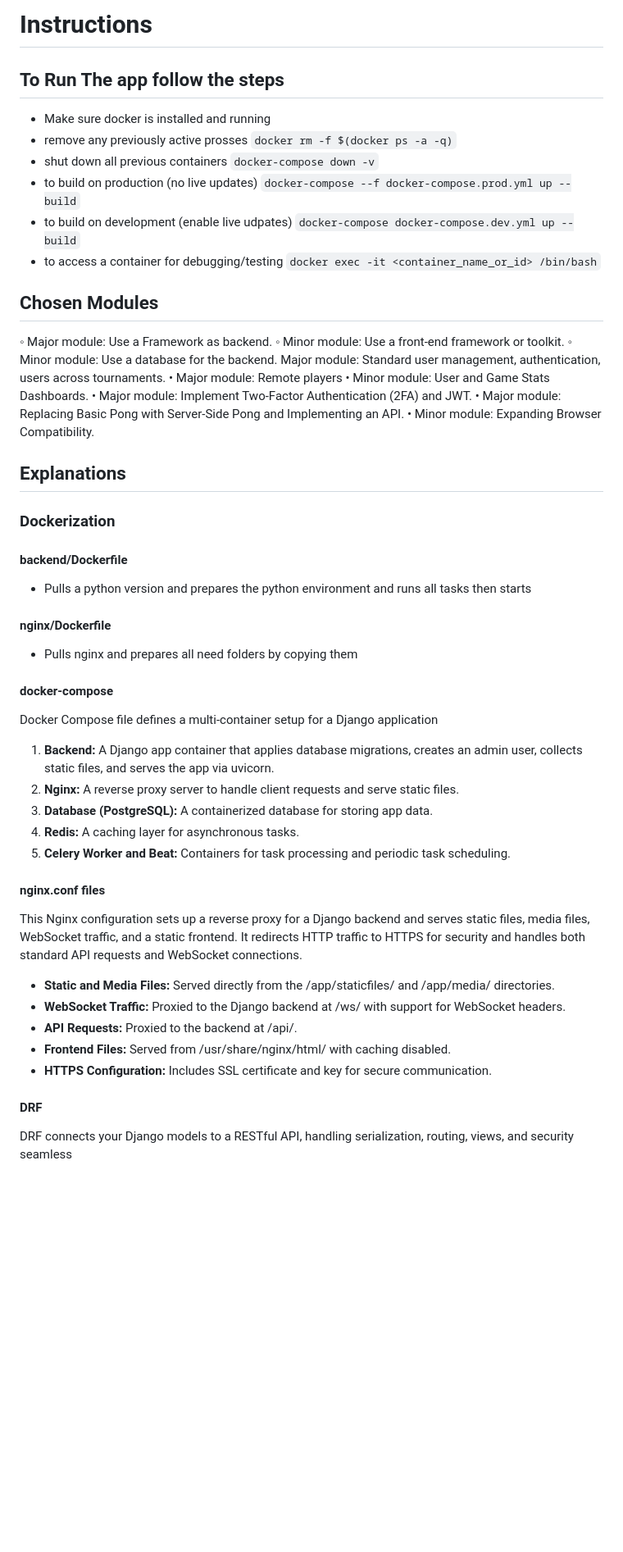
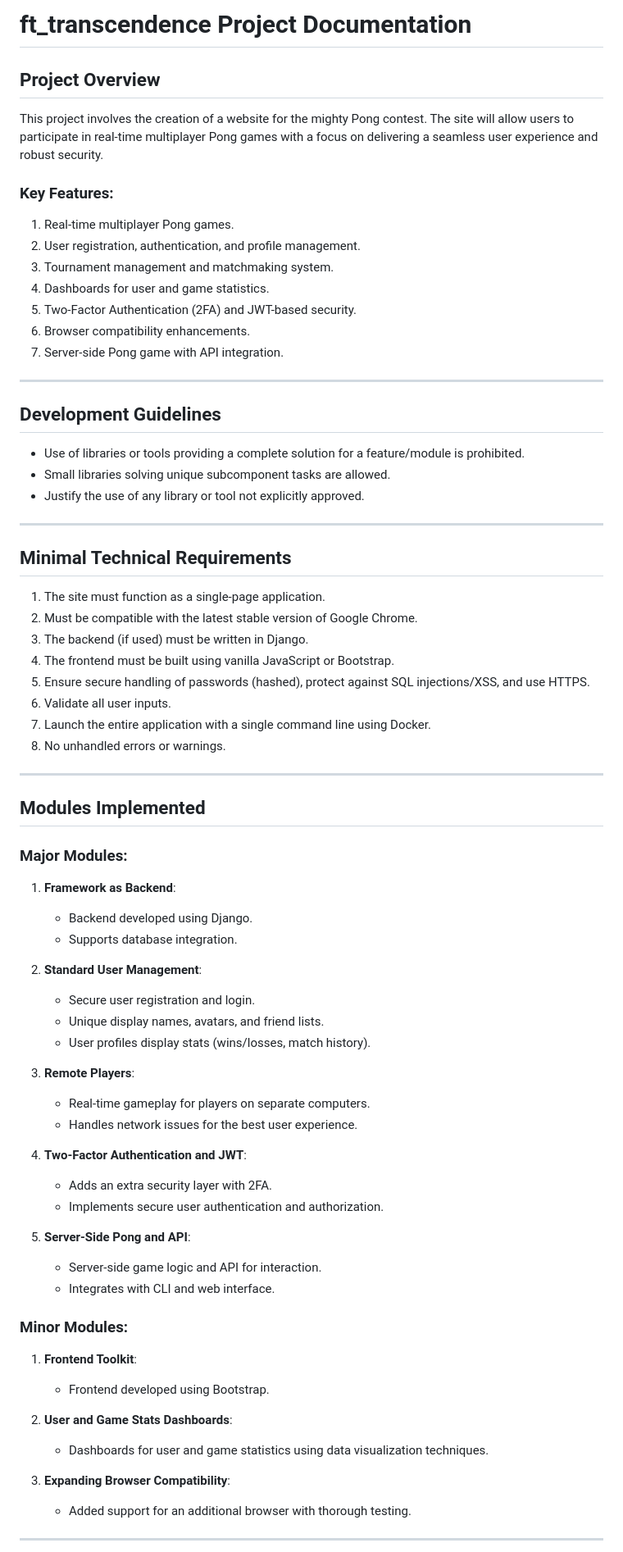
Before and after one commit to hussienK/ft_transcendence, a Markdown page: Readme.md, the part around the change printed below. Shown: that part at 82% size. Drawn GitHub-style; blank space fills up the shorter version.

```diff
--- a/Readme.md
+++ b/Readme.md
@@ -1,60 +1,71 @@
-# Instructions
+# ft_transcendence Project Documentation
 
-## To Run The app follow the steps
+## Project Overview
+This project involves the creation of a website for the mighty Pong contest. The site will allow users to participate in real-time multiplayer Pong games with a focus on delivering a seamless user experience and robust security.
 
-- Make sure docker is installed and running
-- remove any previously active prosses `docker rm -f $(docker ps -a -q)`
-- shut down all previous containers `docker-compose down -v`
-- to build on production (no live updates) `docker-compose --f docker-compose.prod.yml up --build`
-- to build on development (enable live udpates) `docker-compose docker-compose.dev.yml up --build`
-- to access a container for debugging/testing `docker exec -it <container_name_or_id> /bin/bash`
+### Key Features:
+1. Real-time multiplayer Pong games.
+2. User registration, authentication, and profile management.
+3. Tournament management and matchmaking system.
+4. Dashboards for user and game statistics.
+5. Two-Factor Authentication (2FA) and JWT-based security.
+6. Browser compatibility enhancements.
+7. Server-side Pong game with API integration.
 
-## Chosen Modules
+---
 
- ◦ Major module: Use a Framework as backend.
- ◦ Minor module: Use a front-end framework or toolkit.
- ◦ Minor module: Use a database for the backend.
-  Major module: Standard user management, authentication, users across
- tournaments.
- • Major module: Remote players
-• Minor module: User and Game Stats Dashboards.
- • Major module: Implement Two-Factor Authentication (2FA) and JWT.
-• Major module: Replacing Basic Pong with Server-Side Pong and Implementing
- an API.
- • Minor module: Expanding Browser Compatibility.
-## Explanations
+## Development Guidelines
+- Use of libraries or tools providing a complete solution for a feature/module is prohibited.
+- Small libraries solving unique subcomponent tasks are allowed.
+- Justify the use of any library or tool not explicitly approved.
 
-### Dockerization
+---
 
-#### backend/Dockerfile
+## Minimal Technical Requirements
+1. The site must function as a single-page application.
+2. Must be compatible with the latest stable version of Google Chrome.
+3. The backend (if used) must be written in Django.
+4. The frontend must be built using vanilla JavaScript or Bootstrap.
+5. Ensure secure handling of passwords (hashed), protect against SQL injections/XSS, and use HTTPS.
+6. Validate all user inputs.
+7. Launch the entire application with a single command line using Docker.
+8. No unhandled errors or warnings.
 
-- Pulls a python version and prepares the python environment and runs all tasks then starts
+---
 
-#### nginx/Dockerfile
+## Modules Implemented
 
-- Pulls nginx and prepares all need folders by copying them
+### Major Modules:
+1. **Framework as Backend**:
+   - Backend developed using Django.
+   - Supports database integration.
 
-#### docker-compose
+2. **Standard User Management**:
+   - Secure user registration and login.
+   - Unique display names, avatars, and friend lists.
+   - User profiles display stats (wins/losses, match history).
 
-Docker Compose file defines a multi-container setup for a Django application
+3. **Remote Players**:
+   - Real-time gameplay for players on separate computers.
+   - Handles network issues for the best user experience.
 
-1. **Backend:** A Django app container that applies database migrations, creates an admin user, collects static files, and serves the app via uvicorn.
-2. **Nginx:** A reverse proxy server to handle client requests and serve static files.
-3. **Database (PostgreSQL):** A containerized database for storing app data.
-4. **Redis:** A caching layer for asynchronous tasks.
-5. **Celery Worker and Beat:** Containers for task processing and periodic task scheduling.
+4. **Two-Factor Authentication and JWT**:
+   - Adds an extra security layer with 2FA.
+   - Implements secure user authentication and authorization.
 
-#### nginx.conf files
+5. **Server-Side Pong and API**:
+   - Server-side game logic and API for interaction.
+   - Integrates with CLI and web interface.
 
-This Nginx configuration sets up a reverse proxy for a Django backend and serves static files, media files, WebSocket traffic, and a static frontend. It redirects HTTP traffic to HTTPS for security and handles both standard API requests and WebSocket connections.
+### Minor Modules:
+1. **Frontend Toolkit**:
+   - Frontend developed using Bootstrap.
 
-- **Static and Media Files:** Served directly from the /app/staticfiles/ and /app/media/ directories.
-- **WebSocket Traffic:** Proxied to the Django backend at /ws/ with support for WebSocket headers.
-- **API Requests:** Proxied to the backend at /api/.
-- **Frontend Files:** Served from /usr/share/nginx/html/ with caching disabled.
-- **HTTPS Configuration:** Includes SSL certificate and key for secure communication.
+2. **User and Game Stats Dashboards**:
+   - Dashboards for user and game statistics using data visualization techniques.
 
-#### DRF
+3. **Expanding Browser Compatibility**:
+   - Added support for an additional browser with thorough testing.
 
-DRF connects your Django models to a RESTful API, handling serialization, routing, views, and security seamless
+---
 
```
Also changed, not shown: other parts of Readme.md (+40 -22 lines).
